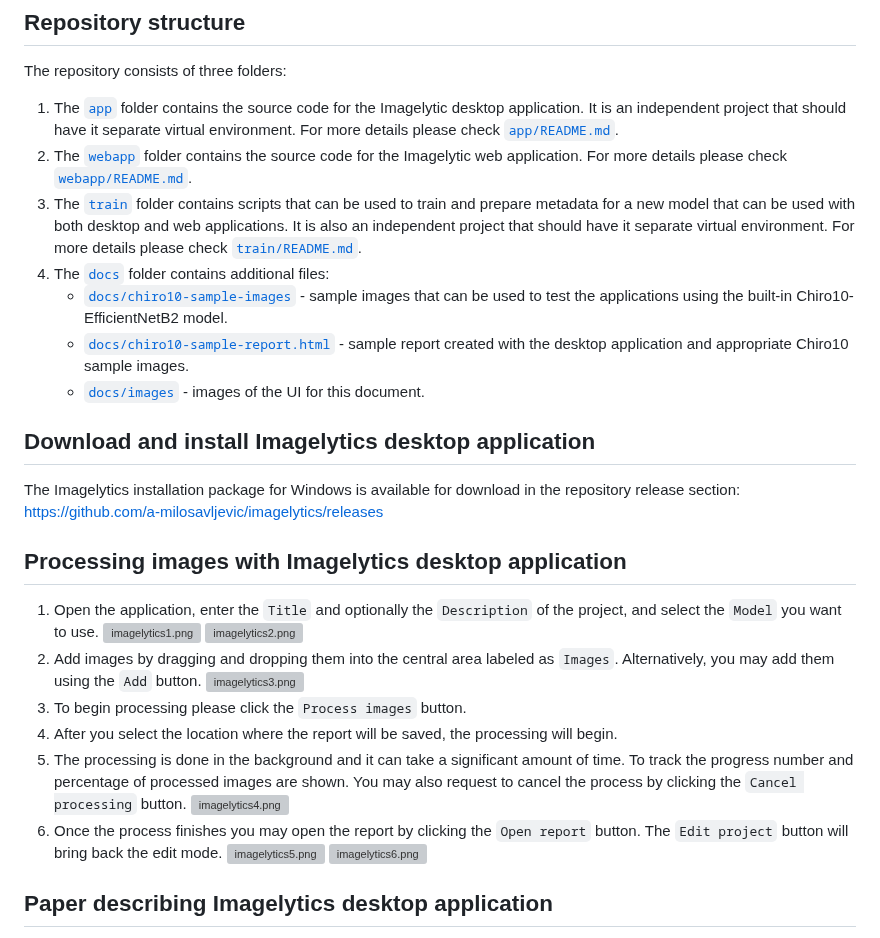
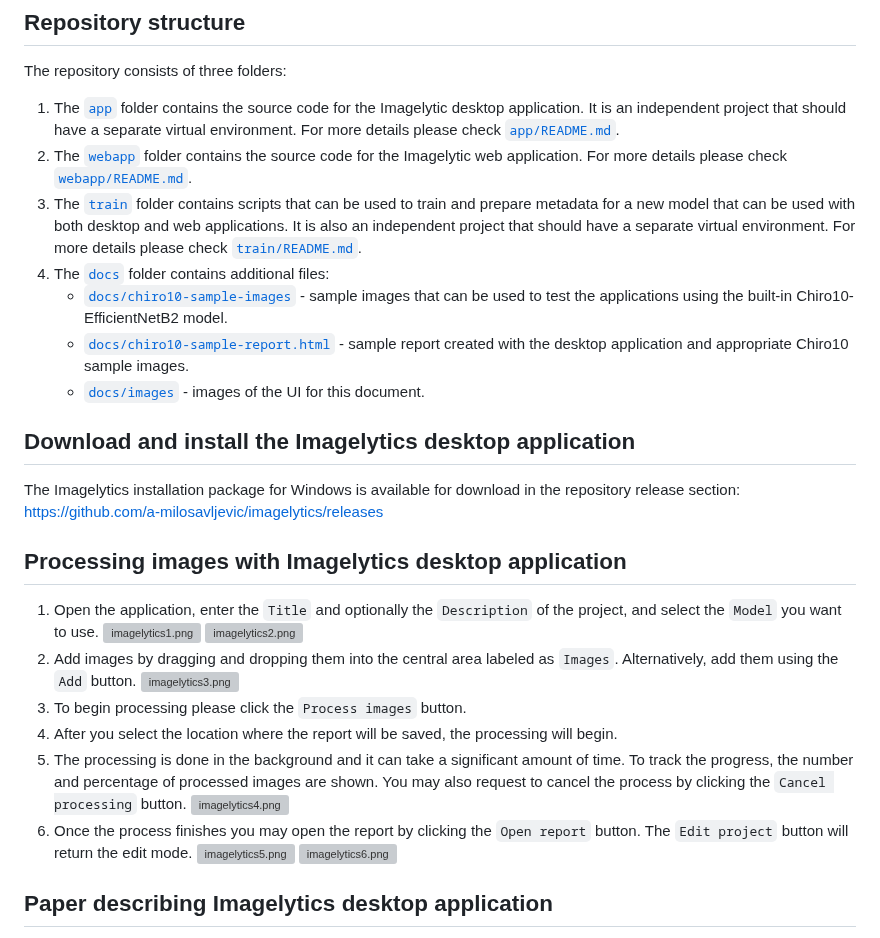
Before and after one commit to a-milosavljevic/imagelytics, a Markdown page: README.md, the part around the change. GitHub-like rendering; grey boxes are pictures that could not be loaded.

```diff
--- a/README.md
+++ b/README.md
@@ -2,15 +2,15 @@
 
 ## Repository structure
 The repository consists of three folders:
-1) The <code>[app](app)</code> folder contains the source code for the Imagelytic desktop application. It is an independent project that should have it separate virtual environment. For more details please check <code>[app/README.md](app/README.md)</code>.
+1) The <code>[app](app)</code> folder contains the source code for the Imagelytic desktop application. It is an independent project that should have a separate virtual environment. For more details please check <code>[app/README.md](app/README.md)</code>.
 2) The <code>[webapp](webapp)</code> folder contains the source code for the Imagelytic web application. For more details please check <code>[webapp/README.md](webapp/README.md)</code>.
-2) The <code>[train](train)</code> folder contains scripts that can be used to train and prepare metadata for a new model that can be used with both desktop and web applications. It is also an independent project that should have it separate virtual environment. For more details please check <code>[train/README.md](train/README.md)</code>.
+2) The <code>[train](train)</code> folder contains scripts that can be used to train and prepare metadata for a new model that can be used with both desktop and web applications. It is also an independent project that should have a separate virtual environment. For more details please check <code>[train/README.md](train/README.md)</code>.
 3) The <code>[docs](docs)</code> folder contains additional files:
    - <code>[docs/chiro10-sample-images](docs/chiro10-sample-images)</code> - sample images that can be used to test the applications using the built-in Chiro10-EfficientNetB2 model.
    - <code>[docs/chiro10-sample-report.html](docs/chiro10-sample-report.html)</code> - sample report created with the desktop application and appropriate Chiro10 sample images.
    - <code>[docs/images](docs/images)</code> - images of the UI for this document.
 
-## Download and install Imagelytics desktop application
+## Download and install the Imagelytics desktop application
 The Imagelytics installation package for Windows is available for download in the repository release section:<br/>
 https://github.com/a-milosavljevic/imagelytics/releases
 
@@ -18,13 +18,13 @@ https://github.com/a-milosavljevic/imagelytics/releases
 1) Open the application, enter the <code>Title</code> and optionally the <code>Description</code> of the project, and select the <code>Model</code> you want to use.
 ![imagelytics1.png](docs/images/imagelytics1.png)
 ![imagelytics2.png](docs/images/imagelytics2.png)
-2) Add images by dragging and dropping them into the central area labeled as <code>Images</code>. Alternatively, you may add them using the <code>Add</code> button.
+2) Add images by dragging and dropping them into the central area labeled as <code>Images</code>. Alternatively, add them using the <code>Add</code> button.
 ![imagelytics3.png](docs/images/imagelytics3.png)
 3) To begin processing please click the <code>Process images</code> button.
 4) After you select the location where the report will be saved, the processing will begin.
-5) The processing is done in the background and it can take a significant amount of time. To track the progress number and percentage of processed images are shown. You may also request to cancel the process by clicking the <code>Cancel processing</code> button.
+5) The processing is done in the background and it can take a significant amount of time. To track the progress, the number and percentage of processed images are shown. You may also request to cancel the process by clicking the <code>Cancel processing</code> button.
 ![imagelytics4.png](docs/images/imagelytics4.png)
-6) Once the process finishes you may open the report by clicking the <code>Open report</code> button. The <code>Edit project</code> button will bring back the edit mode.
+6) Once the process finishes you may open the report by clicking the <code>Open report</code> button. The <code>Edit project</code> button will return the edit mode.
 ![imagelytics5.png](docs/images/imagelytics5.png)
 ![imagelytics6.png](docs/images/imagelytics6.png)
 
```
